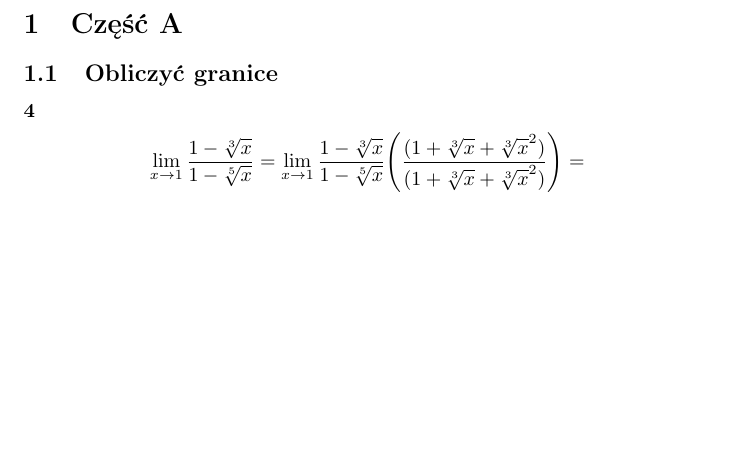
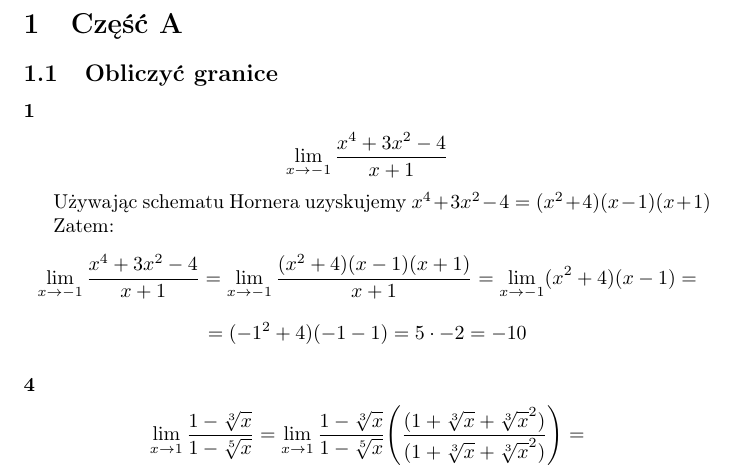
Before and after one commit to kjura/maths, a LaTeX document (banas-wedrychowicz-analiza-zbior/Rozdzial_VII_granica_i_ciaglosc_funkcji/zadania.tex): part of page 1 of 3, cut so that both start at the same text, the shorter picture padded with empty space. Compiled offline with pdfLaTeX.

Commit message:
finish(banas_wedrychowicz): exercise 1 Chapter VII Part A

```diff
--- a/banas-wedrychowicz-analiza-zbior/Rozdzial_VII_granica_i_ciaglosc_funkcji/zadania.tex
+++ b/banas-wedrychowicz-analiza-zbior/Rozdzial_VII_granica_i_ciaglosc_funkcji/zadania.tex
@@ -23,6 +23,23 @@
 \section{Część A}
 
 \subsection{Obliczyć granice}
+
+
+\subsubsection*{1}
+
+\begin{equation*}
+    \lim_{x \to -1} \frac{x^4 + 3x^2 -4}{x + 1}
+\end{equation*}
+
+Używając schematu Hornera uzyskujemy \(x^4 + 3x^2 -4 = (x^2 + 4) (x - 1) (x + 1)\)
+
+Zatem:
+\begin{equation*}
+    \lim_{x \to -1} \frac{x^4 + 3x^2 -4}{x + 1} = \lim_{x \to -1} \frac{(x^2 + 4) (x - 1) (x + 1)}{x + 1} = \lim_{x \to -1} (x^2 + 4)(x - 1) =
+\end{equation*}
+\begin{equation*}
+    = (-1^2 + 4)(-1 - 1) = 5 \cdot -2 = -10
+\end{equation*}
 
 \subsubsection*{4}
 
```
